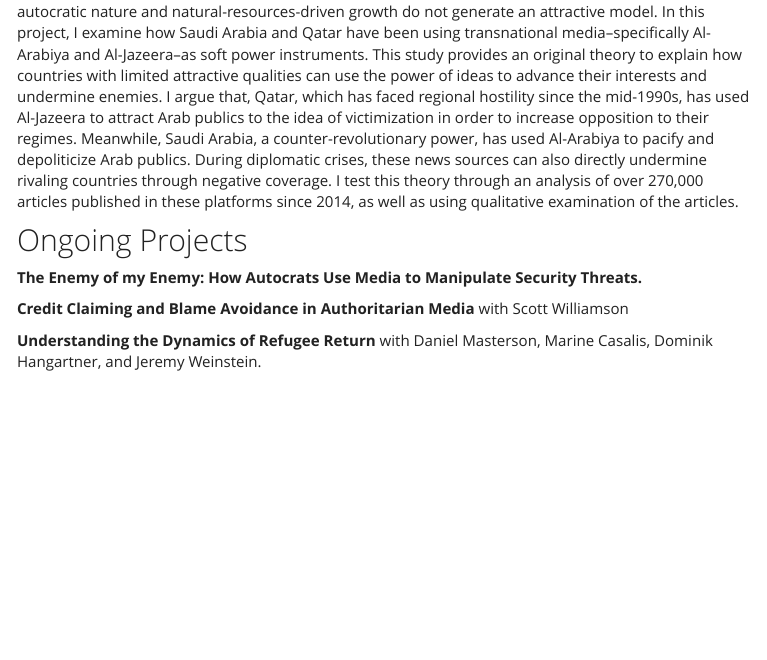
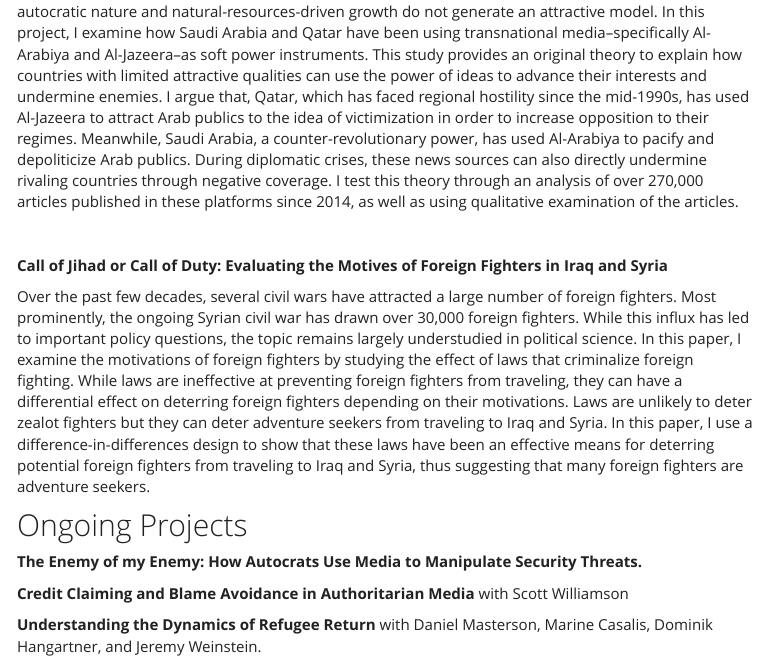
Before and after one commit to ala-alrababah/ala-alrababah.github.io, an R Markdown document (research.Rmd): the page in a window 1100 px wide, from 2560 px down. The pictures show the output file research.html that the author committed with the source, opened offline; library style sheets and scripts come from the installed R packages; menus at the side of the page are left out.

Commit message:
commit10

```diff
--- a/research.Rmd
+++ b/research.Rmd
@@ -54,6 +54,12 @@
 
 Since the end of the Cold War, the international relations literature has evolved to focus on non-traditional forms of power and competition. Perhaps most prominently, the study of soft power has shaped much of the academic literature and the policy world starting in the 1990s. Joseph Nye, who defined soft power as ``the ability to get what you want through attraction rather than coercion or payments,'' claimed that public diplomacy, including the use of media, is one of the most important tools of soft power. The vast majority of existing studies of soft power have either focused on democratic countries, like the U.S. and Europe, or fast growing countries, like China, as producers of attractive models. Scholars have paid little attention to Arab countries as producers of soft power because their autocratic nature and natural-resources-driven growth do not generate an attractive model. In this project, I examine how Saudi Arabia and Qatar have been using transnational media--specifically Al-Arabiya and Al-Jazeera--as soft power instruments. This study provides an original theory to explain how countries with limited attractive qualities can use the power of ideas to advance their interests and undermine enemies. I argue that, Qatar, which has faced regional hostility since the mid-1990s, has used Al-Jazeera to attract Arab publics to the idea of victimization in order to increase opposition to their regimes. Meanwhile, Saudi Arabia, a counter-revolutionary power, has used Al-Arabiya to pacify and depoliticize Arab publics. During diplomatic crises, these news sources can also directly undermine rivaling countries through negative coverage. I test this theory through an analysis of over 270,000 articles published in these platforms since 2014, as well as using qualitative examination of the articles.
 
+<br>
+
+**Call of Jihad or Call of Duty: Evaluating the Motives of Foreign Fighters in Iraq and Syria**
+
+Over the past few decades, several civil wars have attracted a large number of foreign fighters. Most prominently, the ongoing Syrian civil war has drawn over 30,000 foreign fighters. While this influx has led to important policy questions, the topic remains largely understudied in political science. In this paper, I examine the motivations of foreign fighters by studying the effect of laws that criminalize foreign fighting. While laws are ineffective at preventing foreign fighters from traveling, they can have a differential effect on deterring foreign fighters depending on their motivations. Laws are unlikely to deter zealot fighters but they can deter adventure seekers from traveling to Iraq and Syria. In this paper, I use a difference-in-differences design to show that these laws have been an effective means for deterring potential foreign fighters from traveling to Iraq and Syria, thus suggesting that many foreign fighters are adventure seekers.
+
 ## Ongoing Projects
 
 **The Enemy of my Enemy: How Autocrats Use Media to Manipulate Security Threats.**
```
Also changed, not shown: research.html.
